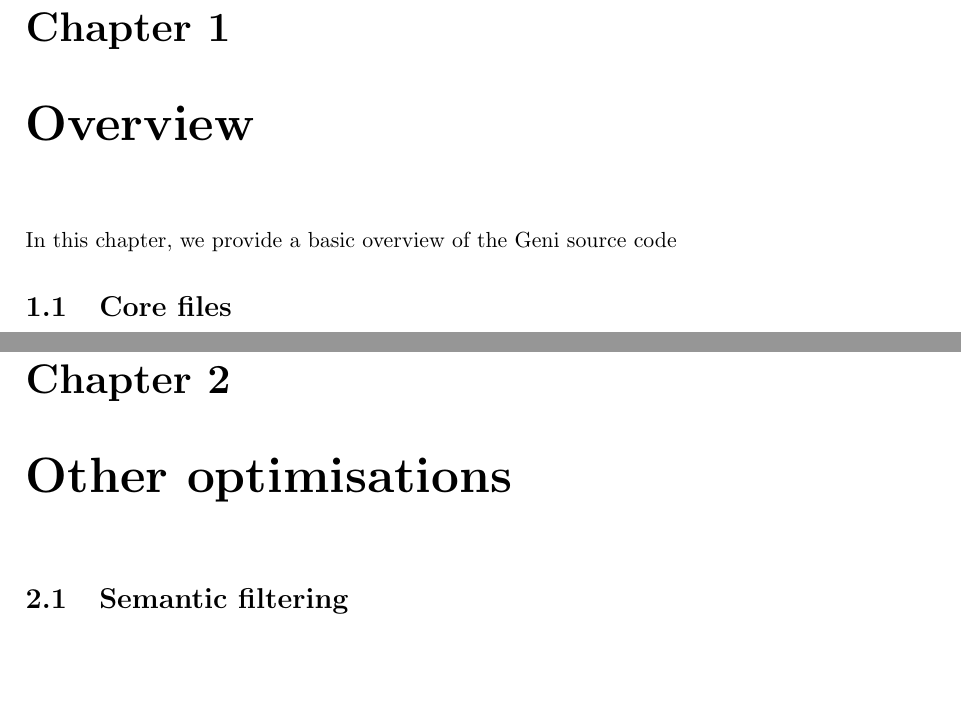
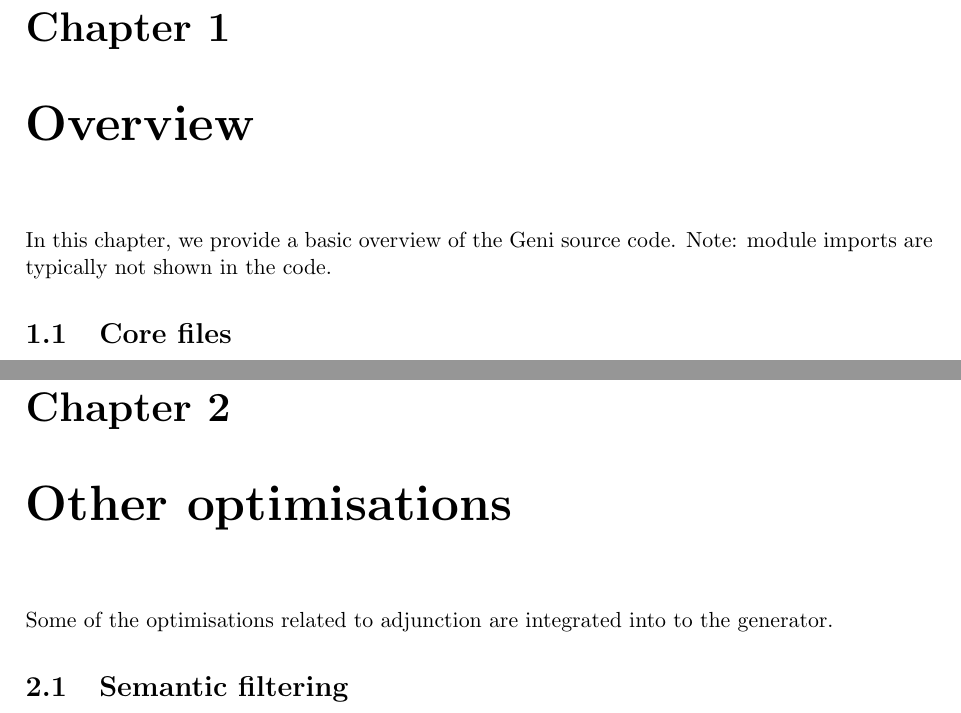
Before and after one commit to kowey/GenI, a LaTeX document (src/geni/genidoc.tex): two parts of pages 3 and 9 of 13, joined at a grey line, cut so that both start at the same text, the shorter picture padded with empty space. Compiled offline with pdfLaTeX; a LaTeX package or settings file that is missing is left out.

```diff
--- a/src/geni/genidoc.tex
+++ b/src/geni/genidoc.tex
@@ -58,6 +58,9 @@
 \newcommand{\jargon}{\textbf}
 \newcommand{\natlang}{\textit}
 \newcommand{\semexpr}{\texttt}
+\long\def\ignore#1{}
+
+\newcommand{\tuple}[1]{\langle #1 \rangle}
 
 \begin{document}
 \title{Literate Geni}
@@ -72,7 +75,8 @@
 
 \chapter{Overview}
 
-In this chapter, we provide a basic overview of the Geni source code
+In this chapter, we provide a basic overview of the Geni source code.
+Note: module imports are typically not shown in the code.
 
 \section{Core files}
 
@@ -158,3 +162,5 @@
 
 \chapter{Other optimisations}
 
+Some of the optimisations related to adjunction are integrated into
+to the generator.
```
Also changed, not shown: src/geni/genidoc.tex (13 more changed lines), 14 other files.
